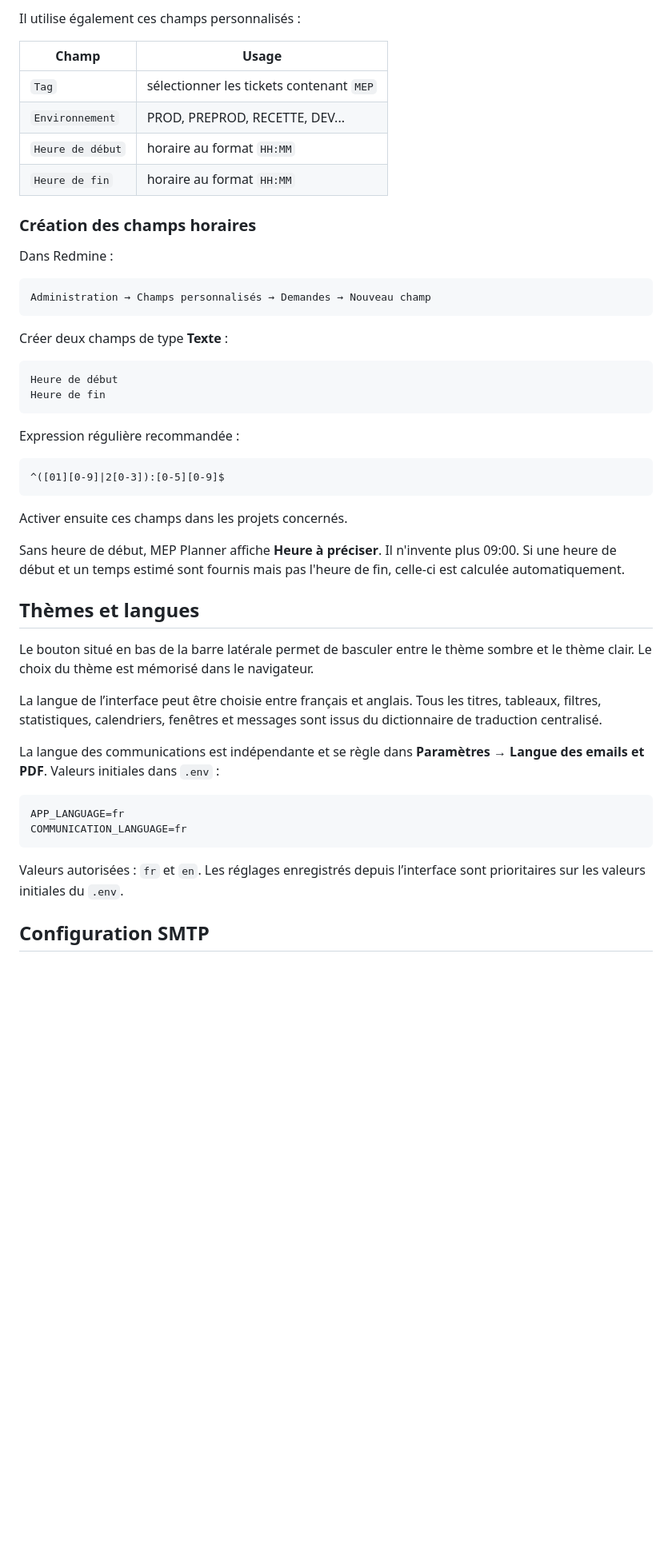
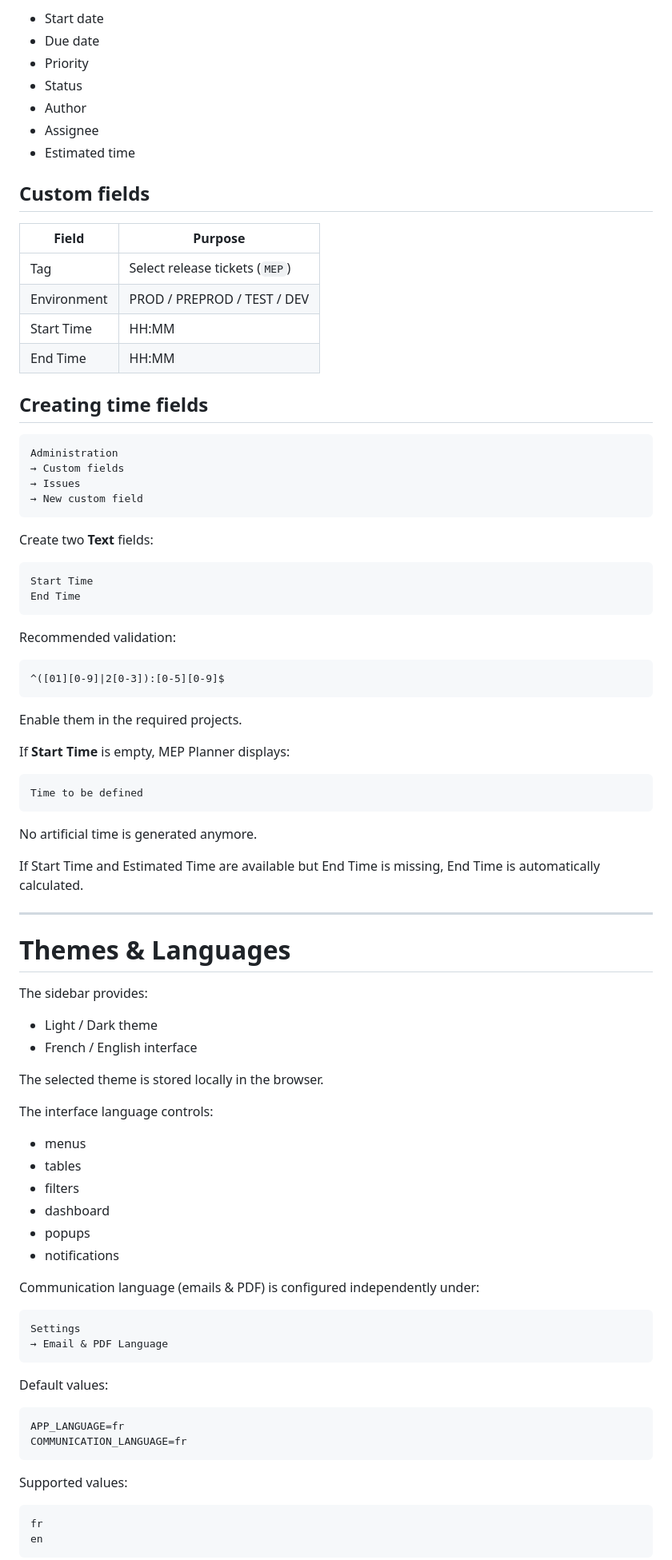
Before and after one commit to Maxime3d77/MEP-Planner, a Markdown page: README.md, the part around one of its changes. Shown at 80% size. GitHub-like rendering; blank space fills up the shorter version.

````diff
--- a/README.md
+++ b/README.md
@@ -71,53 +79,93 @@ MEP Planner utilise les champs standards Redmine :
 
-Il utilise également ces champs personnalisés :
+- Start date
+- Due date
+- Priority
+- Status
+- Author
+- Assignee
+- Estimated time
 
-| Champ | Usage |
-|---|---|
-| `Tag` | sélectionner les tickets contenant `MEP` |
-| `Environnement` | PROD, PREPROD, RECETTE, DEV... |
-| `Heure de début` | horaire au format `HH:MM` |
-| `Heure de fin` | horaire au format `HH:MM` |
+## Custom fields
 
-### Création des champs horaires
+| Field | Purpose |
+|--------|----------|
+| Tag | Select release tickets (`MEP`) |
+| Environment | PROD / PREPROD / TEST / DEV |
+| Start Time | HH:MM |
+| End Time | HH:MM |
 
-Dans Redmine :
+## Creating time fields
 
-```text
-Administration → Champs personnalisés → Demandes → Nouveau champ
+```
+Administration
+→ Custom fields
+→ Issues
+→ New custom field
 ```
 
-Créer deux champs de type **Texte** :
+Create two **Text** fields:
 
-```text
-Heure de début
-Heure de fin
+```
+Start Time
+End Time
 ```
 
-Expression régulière recommandée :
+Recommended validation:
 
-```text
+```
 ^([01][0-9]|2[0-3]):[0-5][0-9]$
 ```
 
-Activer ensuite ces champs dans les projets concernés.
+Enable them in the required projects.
 
-Sans heure de début, MEP Planner affiche **Heure à préciser**. Il n'invente plus 09:00. Si une heure de début et un temps estimé sont fournis mais pas l'heure de fin, celle-ci est calculée automatiquement.
+If **Start Time** is empty, MEP Planner displays:
 
+```
+Time to be defined
+```
 
-## Thèmes et langues
+No artificial time is generated anymore.
 
-Le bouton situé en bas de la barre latérale permet de basculer entre le thème sombre et le thème clair. Le choix du thème est mémorisé dans le navigateur.
+If Start Time and Estimated Time are available but End Time is missing, End Time is automatically calculated.
 
-La langue de l’interface peut être choisie entre français et anglais. Tous les titres, tableaux, filtres, statistiques, calendriers, fenêtres et messages sont issus du dictionnaire de traduction centralisé.
+---
 
-La langue des communications est indépendante et se règle dans **Paramètres → Langue des emails et PDF**. Valeurs initiales dans `.env` :
+# Themes & Languages
+
+The sidebar provides:
+
+- Light / Dark theme
+- French / English interface
+
+The selected theme is stored locally in the browser.
+
+The interface language controls:
+
+- menus
+- tables
+- filters
+- dashboard
+- popups
+- notifications
+
+Communication language (emails & PDF) is configured independently under:
+
+```
+Settings
+→ Email & PDF Language
+```
+
+Default values:
 
 ```env
 APP_LANGUAGE=fr
 COMMUNICATION_LANGUAGE=fr
 ```
 
-Valeurs autorisées : `fr` et `en`. Les réglages enregistrés depuis l’interface sont prioritaires sur les valeurs initiales du `.env`.
+Supported values:
 
-## Configuration SMTP
+```
+fr
+en
+```
 
````
Also changed, not shown: other parts of README.md (+189 -138 lines).
